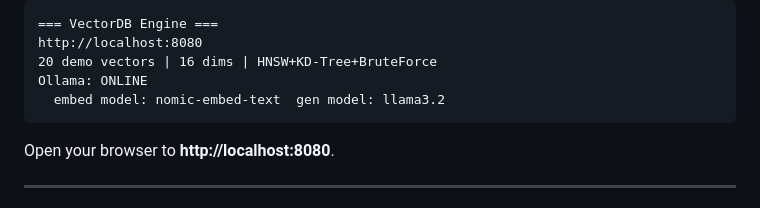
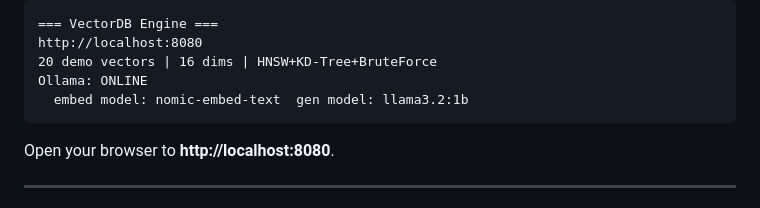
Before and after one commit to Shashank17singh/Your-Own-AI, a Markdown page: README.md, the part around the change. Drawn GitHub-style.

Commit message:
update leftover llama3.2 instance in README

````diff
--- a/README.md
+++ b/README.md
@@ -178,7 +178,7 @@ You should see:
 http://localhost:8080
 20 demo vectors | 16 dims | HNSW+KD-Tree+BruteForce
 Ollama: ONLINE
-  embed model: nomic-embed-text  gen model: llama3.2
+  embed model: nomic-embed-text  gen model: llama3.2:1b
 ```
 
 Open your browser to **http://localhost:8080**.
````
